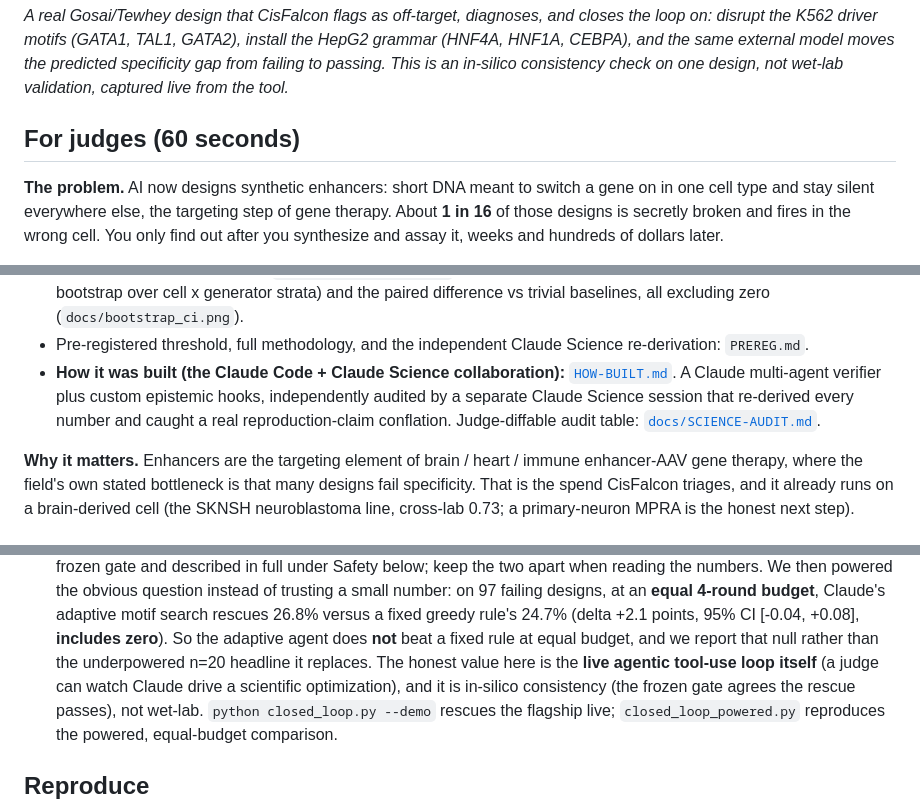
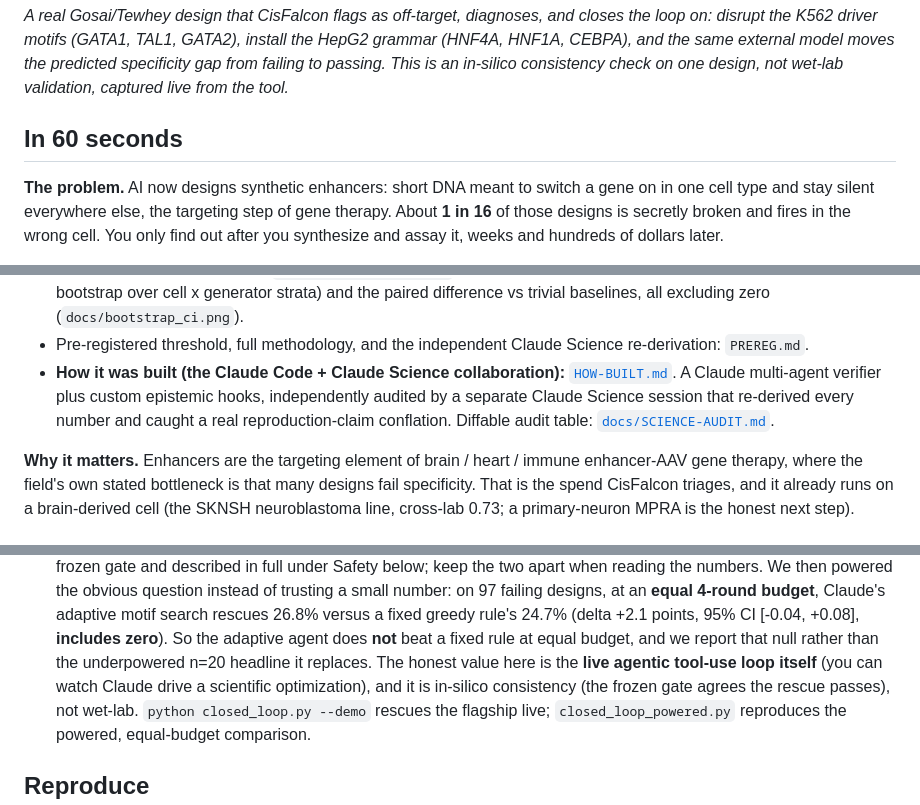
Before and after one commit to belumume/cisfalcon, a Markdown page: README.md, 3 parts joined by grey strips. Drawn GitHub-style.

Commit message:
Drop the judging-window framing from the public docs
The repo opened with 'For judges (60 seconds)' and described its audit table as judge-diffable. Judging concluded 2026-07-16, so those address an audience that no longer exists, on a repo whose whole point was to outlast the week. Retargeted to any reader: 'In 60 seconds', 'Diffable audit table', 'you can watch', 'anyone can diff'.

Deliberately NOT repositioned further. The honest customer for pre-synthesis triage is serial in-vivo enhancer-AAV work rather than pooled MPRA (a pooled assay makes the marginal cost of one more design near zero, so triage has nothing to sell there), but the shipped gate scores argmax over three MPRA cell lines spanning three lineages, which serves that customer worst. Claiming the in-vivo audience in the front door would overclaim a fit the tool has not earned. The three references to a blind panel of Opus judges in the agent ablation are a real method and stay.

```diff
--- a/README.md
+++ b/README.md
@@ -6,7 +6,7 @@
 
 *A real Gosai/Tewhey design that CisFalcon flags as off-target, diagnoses, and closes the loop on: disrupt the K562 driver motifs (GATA1, TAL1, GATA2), install the HepG2 grammar (HNF4A, HNF1A, CEBPA), and the same external model moves the predicted specificity gap from failing to passing. This is an in-silico consistency check on one design, not wet-lab validation, captured live from the tool.*
 
-## For judges (60 seconds)
+## In 60 seconds
 
 **The problem.** AI now designs synthetic enhancers: short DNA meant to switch a gene on in one cell type and stay silent everywhere else, the targeting step of gene therapy. About **1 in 16** of those designs is secretly broken and fires in the wrong cell. You only find out after you synthesize and assay it, weeks and hundreds of dollars later.
 
@@ -20,7 +20,7 @@
 - Or locally, no GPU and no API key, about 1 second: `python reproduce_flagship.py` re-derives the 0.80 AUROC and the 7.8x triage straight from the committed per-design scores.
 - Uncertainty, in one command: `python bootstrap_ci.py` prints the 95% CIs (design-level and the honest cluster bootstrap over cell x generator strata) and the paired difference vs trivial baselines, all excluding zero (`docs/bootstrap_ci.png`).
 - Pre-registered threshold, full methodology, and the independent Claude Science re-derivation: `PREREG.md`.
-- **How it was built (the Claude Code + Claude Science collaboration):** [`HOW-BUILT.md`](HOW-BUILT.md). A Claude multi-agent verifier plus custom epistemic hooks, independently audited by a separate Claude Science session that re-derived every number and caught a real reproduction-claim conflation. Judge-diffable audit table: [`docs/SCIENCE-AUDIT.md`](docs/SCIENCE-AUDIT.md).
+- **How it was built (the Claude Code + Claude Science collaboration):** [`HOW-BUILT.md`](HOW-BUILT.md). A Claude multi-agent verifier plus custom epistemic hooks, independently audited by a separate Claude Science session that re-derived every number and caught a real reproduction-claim conflation. Diffable audit table: [`docs/SCIENCE-AUDIT.md`](docs/SCIENCE-AUDIT.md).
 
 **Why it matters.** Enhancers are the targeting element of brain / heart / immune enhancer-AAV gene therapy, where the field's own stated bottleneck is that many designs fail specificity. That is the spend CisFalcon triages, and it already runs on a brain-derived cell (the SKNSH neuroblastoma line, cross-lab 0.73; a primary-neuron MPRA is the honest next step).
 
@@ -308,7 +308,7 @@ cheapest stage, which is where a triage gate belongs.
    26.8% versus a fixed greedy rule's 24.7% (delta +2.1 points, 95% CI [-0.04, +0.08], **includes
    zero**). So the adaptive agent does **not** beat a fixed rule at equal budget, and we report that null
    rather than the underpowered n=20 headline it replaces. The honest value here is the **live agentic
-   tool-use loop itself** (a judge can watch Claude drive a scientific optimization), and it is in-silico
+   tool-use loop itself** (you can watch Claude drive a scientific optimization), and it is in-silico
    consistency (the frozen gate agrees the rescue passes), not wet-lab. `python closed_loop.py --demo`
    rescues the flagship live; `closed_loop_powered.py` reproduces the powered, equal-budget comparison.
 
```
Also changed, not shown: HOW-BUILT.md (+2 -2 lines).
